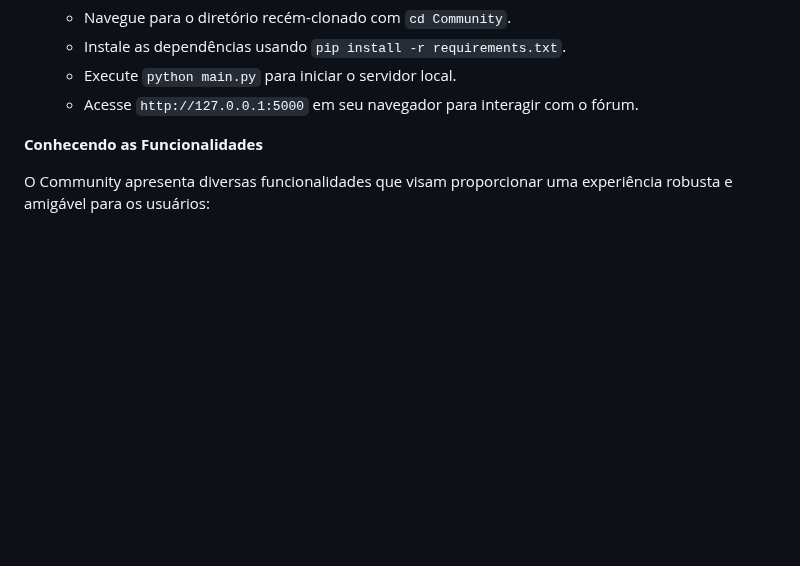
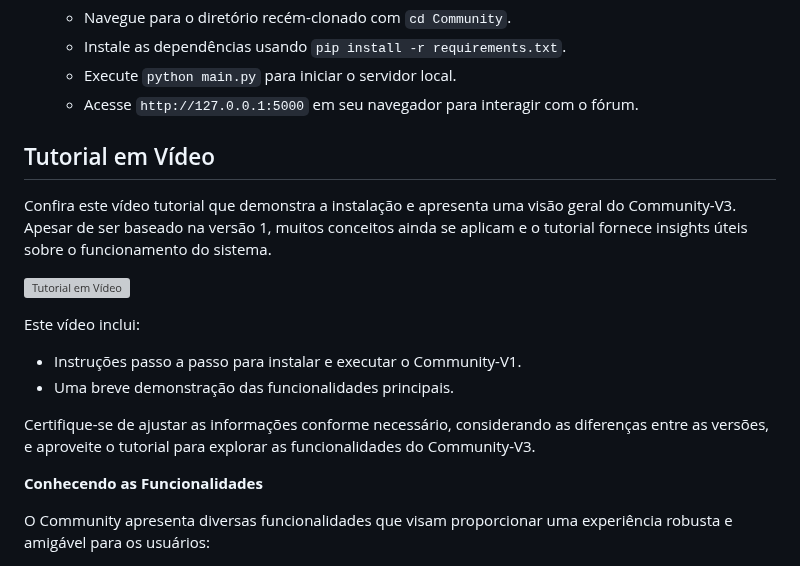
Before and after one commit to kensdy/Community-V3, a Markdown page: README.md, the part around the change. Rendered like a GitHub page; blank space fills up the shorter version; grey boxes are pictures that could not be loaded.

```diff
--- a/README.md
+++ b/README.md
@@ -21,6 +21,19 @@ Português | [English](README.MD)
    - Instale as dependências usando `pip install -r requirements.txt`.
    - Execute `python main.py` para iniciar o servidor local.
    - Acesse `http://127.0.0.1:5000` em seu navegador para interagir com o fórum.
+
+## Tutorial em Vídeo
+
+Confira este vídeo tutorial que demonstra a instalação e apresenta uma visão geral do Community-V3. Apesar de ser baseado na versão 1, muitos conceitos ainda se aplicam e o tutorial fornece insights úteis sobre o funcionamento do sistema.
+
+[![Tutorial em Vídeo](https://img.youtube.com/vi/j09MK7o5NCU/0.jpg)](https://www.youtube.com/watch?v=j09MK7o5NCU)
+
+Este vídeo inclui:
+
+- Instruções passo a passo para instalar e executar o Community-V1.
+- Uma breve demonstração das funcionalidades principais.
+
+Certifique-se de ajustar as informações conforme necessário, considerando as diferenças entre as versões, e aproveite o tutorial para explorar as funcionalidades do Community-V3.
 
 **Conhecendo as Funcionalidades**
 
```
